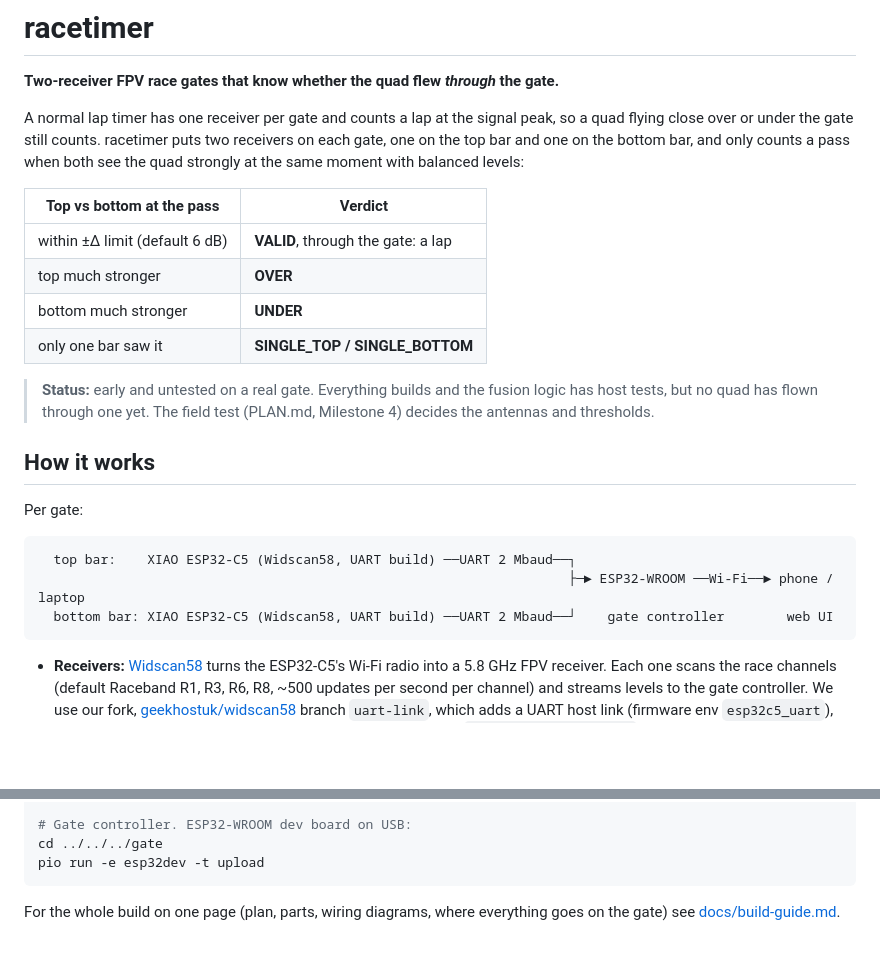
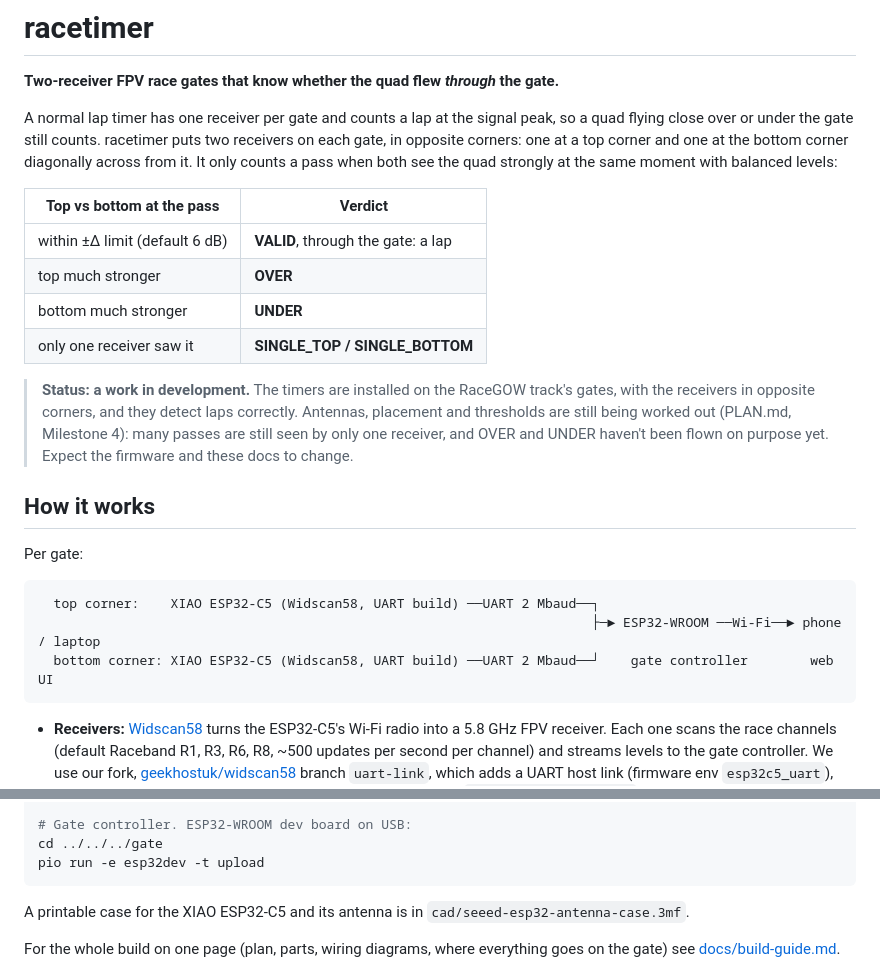
Before and after one commit to geekhostuk/racetimer, a Markdown page: README.md, 2 parts joined by grey strips. Rendered like a GitHub page; blank space fills up the shorter version.

Commit message:
README: a work in development, counting laps on the RaceGOW gates
The receivers sit in opposite corners of each gate (a top corner and the
bottom corner across from it), not centred on the bars; the build guide
notes this above its original layout. Status now says the timers detect
laps on the RaceGOW track, with antennas, placement and thresholds still
being worked out. Adds the printable C5 antenna case.

Co-Authored-By: Claude Opus 5.5 <noreply@anthropic.com>

````diff
--- a/README.md
+++ b/README.md
@@ -4,29 +4,32 @@
 
 A normal lap timer has one receiver per gate and counts a lap at the signal
 peak, so a quad flying close over or under the gate still counts. racetimer
-puts two receivers on each gate, one on the top bar and one on the bottom bar,
-and only counts a pass when both see the quad strongly at the same moment with
-balanced levels:
+puts two receivers on each gate, in opposite corners: one at a top corner and
+one at the bottom corner diagonally across from it. It only counts a pass when
+both see the quad strongly at the same moment with balanced levels:
 
 | Top vs bottom at the pass | Verdict |
 |---|---|
 | within ±Δ limit (default 6 dB) | **VALID**, through the gate: a lap |
 | top much stronger | **OVER** |
 | bottom much stronger | **UNDER** |
-| only one bar saw it | **SINGLE_TOP / SINGLE_BOTTOM** |
+| only one receiver saw it | **SINGLE_TOP / SINGLE_BOTTOM** |
 
-> **Status:** early and untested on a real gate. Everything builds and the
-> fusion logic has host tests, but no quad has flown through one yet. The
-> field test (PLAN.md, Milestone 4) decides the antennas and thresholds.
+> **Status: a work in development.** The timers are installed on the RaceGOW
+> track's gates, with the receivers in opposite corners, and they detect laps
+> correctly. Antennas, placement and thresholds are still being worked out
+> (PLAN.md, Milestone 4): many passes are still seen by only one receiver,
+> and OVER and UNDER haven't been flown on purpose yet. Expect the firmware
+> and these docs to change.
 
 ## How it works
 
 Per gate:
 
 ```
-  top bar:    XIAO ESP32-C5 (Widscan58, UART build) ──UART 2 Mbaud──┐
-                                                                    ├─► ESP32-WROOM ──Wi-Fi──► phone / laptop
-  bottom bar: XIAO ESP32-C5 (Widscan58, UART build) ──UART 2 Mbaud──┘    gate controller        web UI
+  top corner:    XIAO ESP32-C5 (Widscan58, UART build) ──UART 2 Mbaud──┐
+                                                                       ├─► ESP32-WROOM ──Wi-Fi──► phone / laptop
+  bottom corner: XIAO ESP32-C5 (Widscan58, UART build) ──UART 2 Mbaud──┘    gate controller        web UI
 ```
 
 - **Receivers:** [Widscan58](https://github.com/CapnBry/widscan58) turns the
@@ -56,6 +59,9 @@ pio run -e esp32c5_uart -t upload
 cd ../../../gate
 pio run -e esp32dev -t upload
 ```
+
+A printable case for the XIAO ESP32-C5 and its antenna is in
+`cad/seeed-esp32-antenna-case.3mf`.
 
 For the whole build on one page (plan, parts, wiring diagrams, where
 everything goes on the gate) see [docs/build-guide.md](docs/build-guide.md).
````
Also changed, not shown: docs/build-guide.md (+6 -0 lines).
